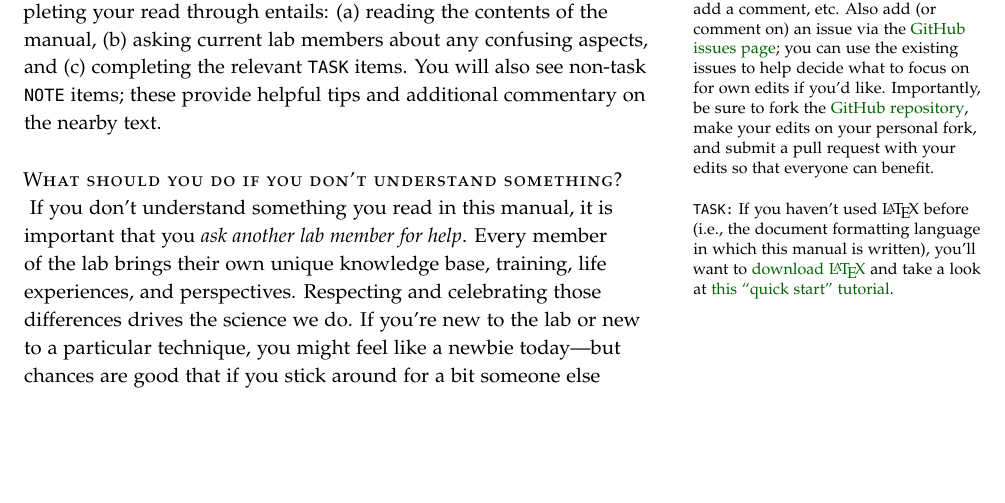
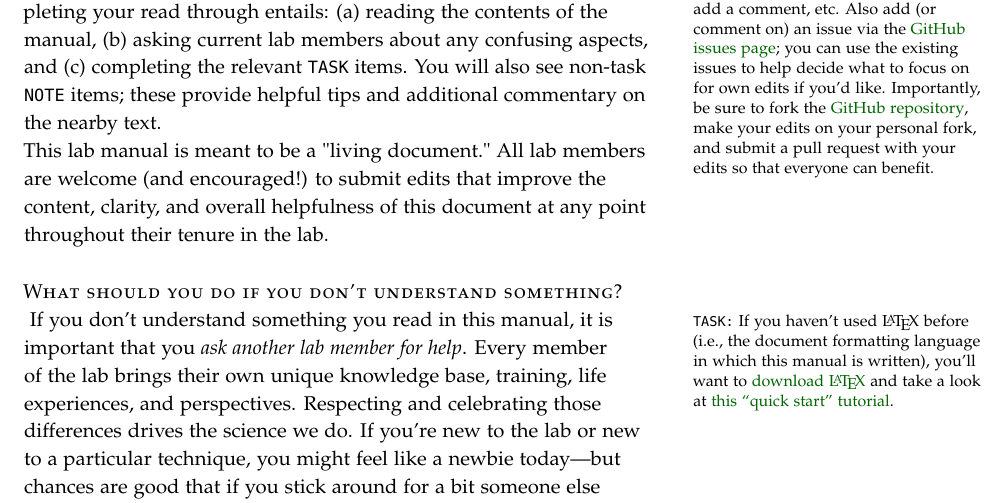
Before and after one commit to ContextLab/lab-manual, a LaTeX thesis (lab_manual.tex): part of page 5 of 32, cut so that both start at the same text, the shorter picture padded with empty space. The pictures show the PDF file lab_manual.pdf that the author committed with the source.

Commit message:
addresses #17

```diff
--- a/lab_manual.tex
+++ b/lab_manual.tex
@@ -190,6 +190,8 @@ lab members about any confusing aspects, and (c) completing the
 relevant \texttt{TASK} items.  You will also see non-task
 \texttt{NOTE} items; these provide helpful tips and additional
 commentary on the nearby text.
+
+\noindent This lab manual is meant to be a "living document." All lab members are welcome (and encouraged!) to submit edits that improve the content, clarity, and overall helpfulness of this document at any point throughout their tenure in the lab.
 
 \newthought{What should you do if you don't understand something?}
 
```
Also changed, not shown: lab_manual.pdf.
